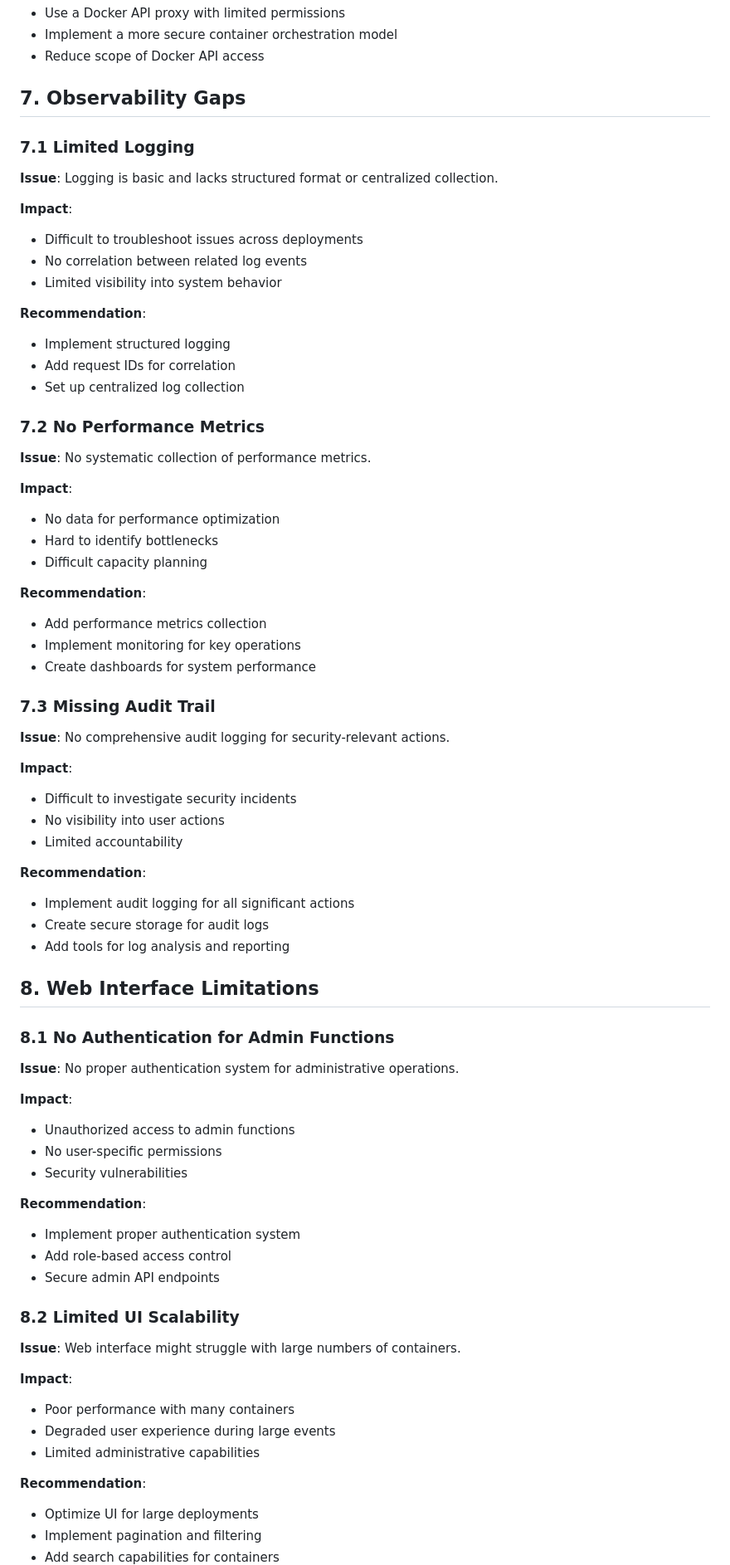
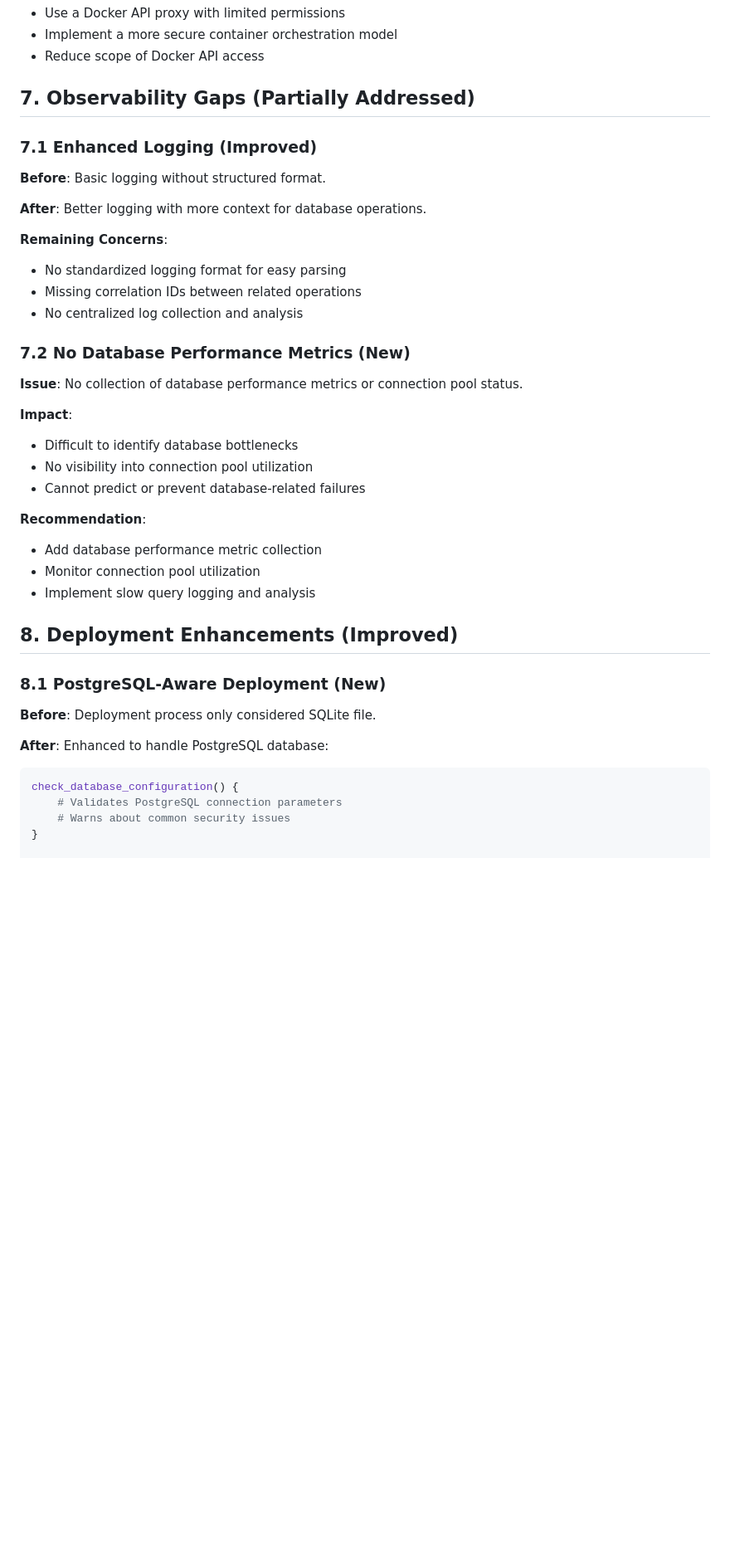
Before and after one commit to g-verdex/ctf_easy_per_deploy, a Markdown page: code_analysis.md, the part around one of its changes. Shown at 83% size. GitHub-like rendering; blank space fills up the shorter version.

````diff
--- a/code_analysis.md
+++ b/code_analysis.md
@@ -353,77 +238,43 @@ volumes:
 - Implement a more secure container orchestration model
 - Reduce scope of Docker API access
 
-## 7. Observability Gaps
+## 7. Observability Gaps (Partially Addressed)
 
-### 7.1 Limited Logging
+### 7.1 Enhanced Logging (Improved)
 
-**Issue**: Logging is basic and lacks structured format or centralized collection.
+**Before**: Basic logging without structured format.
+
+**After**: Better logging with more context for database operations.
+
+**Remaining Concerns**:
+- No standardized logging format for easy parsing
+- Missing correlation IDs between related operations
+- No centralized log collection and analysis
+
+### 7.2 No Database Performance Metrics (New)
+
+**Issue**: No collection of database performance metrics or connection pool status.
 
 **Impact**:
-- Difficult to troubleshoot issues across deployments
-- No correlation between related log events
-- Limited visibility into system behavior
+- Difficult to identify database bottlenecks
+- No visibility into connection pool utilization
+- Cannot predict or prevent database-related failures
 
 **Recommendation**:
-- Implement structured logging
-- Add request IDs for correlation
-- Set up centralized log collection
+- Add database performance metric collection
+- Monitor connection pool utilization
+- Implement slow query logging and analysis
 
-### 7.2 No Performance Metrics
+## 8. Deployment Enhancements (Improved)
 
-**Issue**: No systematic collection of performance metrics.
+### 8.1 PostgreSQL-Aware Deployment (New)
 
-**Impact**:
-- No data for performance optimization
-- Hard to identify bottlenecks
-- Difficult capacity planning
+**Before**: Deployment process only considered SQLite file.
 
-**Recommendation**:
-- Add performance metrics collection
-- Implement monitoring for key operations
-- Create dashboards for system performance
+**After**: Enhanced to handle PostgreSQL database:
+```bash
+check_database_configuration() {
+    # Validates PostgreSQL connection parameters
+    # Warns about common security issues
+}
 
-### 7.3 Missing Audit Trail
-
-**Issue**: No comprehensive audit logging for security-relevant actions.
-
-**Impact**:
-- Difficult to investigate security incidents
-- No visibility into user actions
-- Limited accountability
-
-**Recommendation**:
-- Implement audit logging for all significant actions
-- Create secure storage for audit logs
-- Add tools for log analysis and reporting
-
-## 8. Web Interface Limitations
-
-### 8.1 No Authentication for Admin Functions
-
-**Issue**: No proper authentication system for administrative operations.
-
-**Impact**:
-- Unauthorized access to admin functions
-- No user-specific permissions
-- Security vulnerabilities
-
-**Recommendation**:
-- Implement proper authentication system
-- Add role-based access control
-- Secure admin API endpoints
-
-### 8.2 Limited UI Scalability
-
-**Issue**: Web interface might struggle with large numbers of containers.
-
-**Impact**:
-- Poor performance with many containers
-- Degraded user experience during large events
-- Limited administrative capabilities
-
-**Recommendation**:
-- Optimize UI for large deployments
-- Implement pagination and filtering
-- Add search capabilities for containers
-
````
Also changed, not shown: other parts of code_analysis.md (+191 -314 lines).
